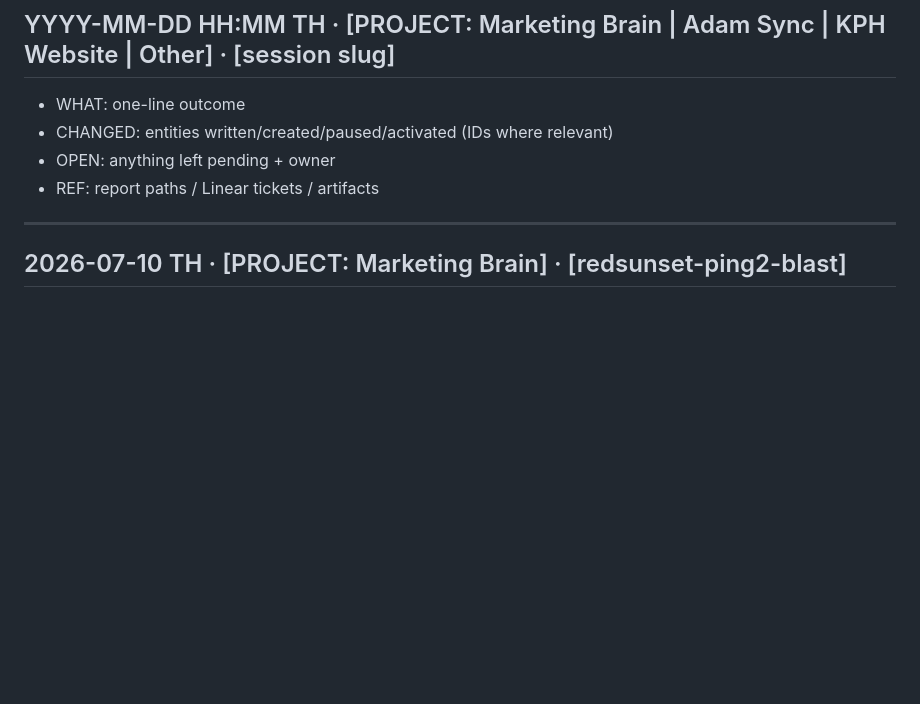
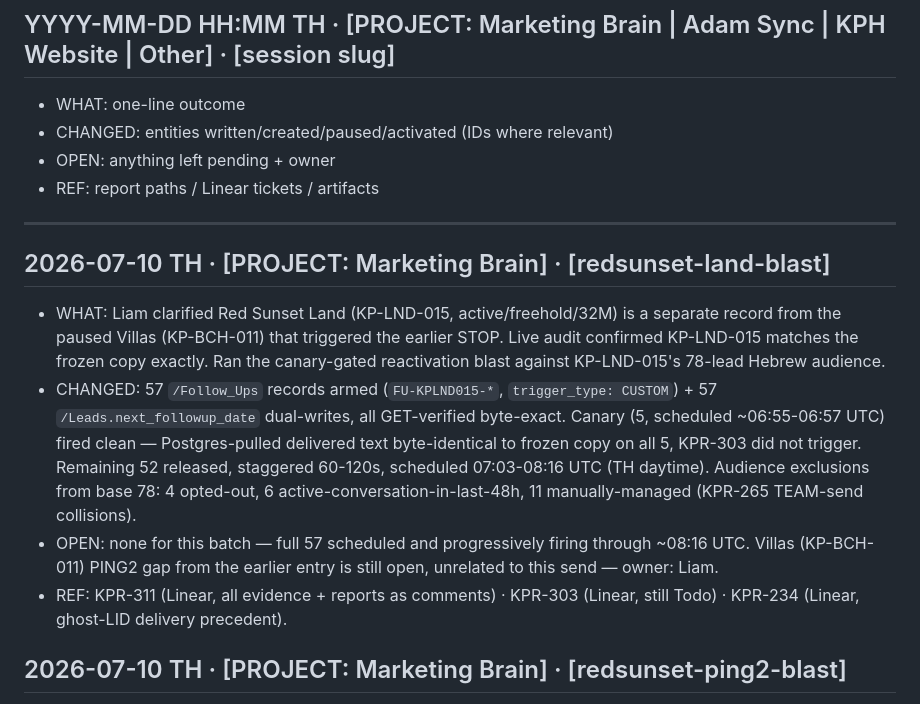
Before and after one commit to liam-kp/kph-pages, a Markdown page: brain/LOG.md, the part around the change. GitHub-like rendering; blank space fills up the shorter version.

Commit message:
log: KPR-311 Red Sunset Land reactivation blast — 57/78 armed, canary clean
Co-Authored-By: Claude Sonnet 5 <noreply@anthropic.com>

```diff
--- a/brain/LOG.md
+++ b/brain/LOG.md
@@ -8,6 +8,12 @@ Append-only. Newest entry FIRST. Every Claude Code session appends one entry as
 - REF: report paths / Linear tickets / artifacts
 
 ---
+
+## 2026-07-10 TH · [PROJECT: Marketing Brain] · [redsunset-land-blast]
+- WHAT: Liam clarified Red Sunset Land (KP-LND-015, active/freehold/32M) is a separate record from the paused Villas (KP-BCH-011) that triggered the earlier STOP. Live audit confirmed KP-LND-015 matches the frozen copy exactly. Ran the canary-gated reactivation blast against KP-LND-015's 78-lead Hebrew audience.
+- CHANGED: 57 `/Follow_Ups` records armed (`FU-KPLND015-*`, `trigger_type: CUSTOM`) + 57 `/Leads.next_followup_date` dual-writes, all GET-verified byte-exact. Canary (5, scheduled ~06:55-06:57 UTC) fired clean — Postgres-pulled delivered text byte-identical to frozen copy on all 5, KPR-303 did not trigger. Remaining 52 released, staggered 60-120s, scheduled 07:03-08:16 UTC (TH daytime). Audience exclusions from base 78: 4 opted-out, 6 active-conversation-in-last-48h, 11 manually-managed (KPR-265 TEAM-send collisions).
+- OPEN: none for this batch — full 57 scheduled and progressively firing through ~08:16 UTC. Villas (KP-BCH-011) PING2 gap from the earlier entry is still open, unrelated to this send — owner: Liam.
+- REF: KPR-311 (Linear, all evidence + reports as comments) · KPR-303 (Linear, still Todo) · KPR-234 (Linear, ghost-LID delivery precedent).
 
 ## 2026-07-10 TH · [PROJECT: Marketing Brain] · [redsunset-ping2-blast]
 - WHAT: PING2 root-cause diagnosed for KP-BCH-011 (Red Sunset) Hebrew leads; reactivation blast HARD-STOPPED at precondition gate before any arming.
```
